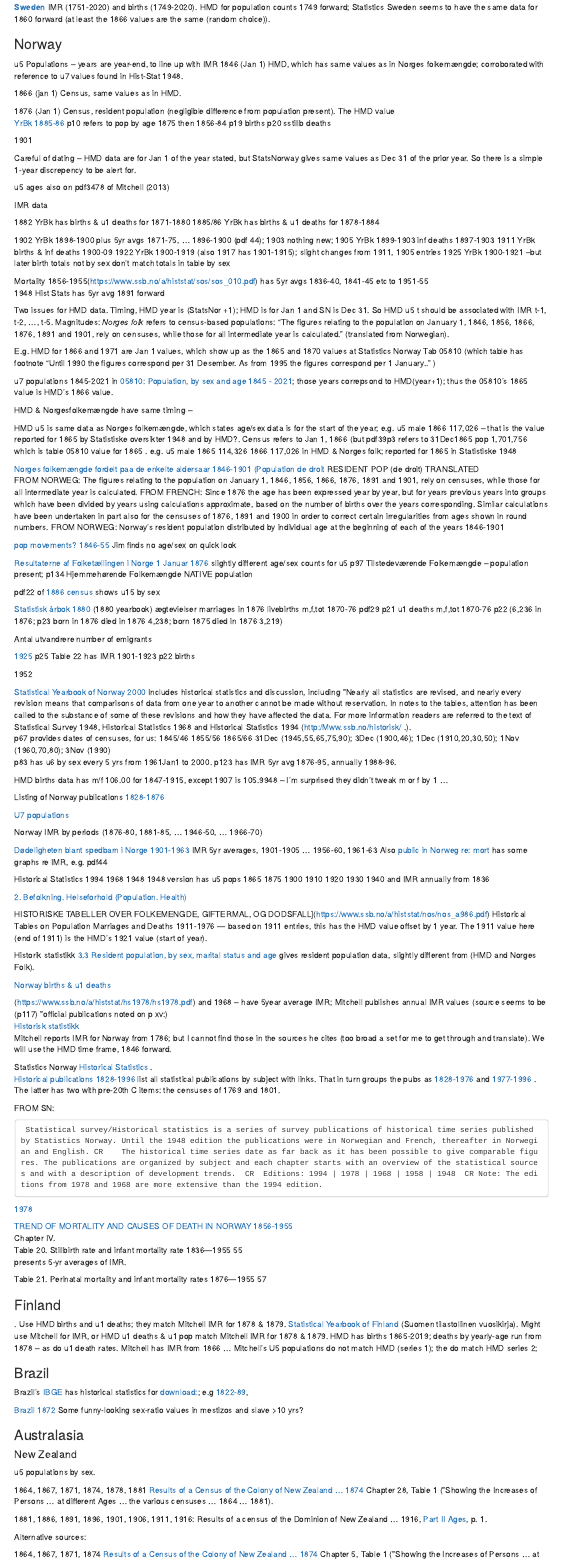
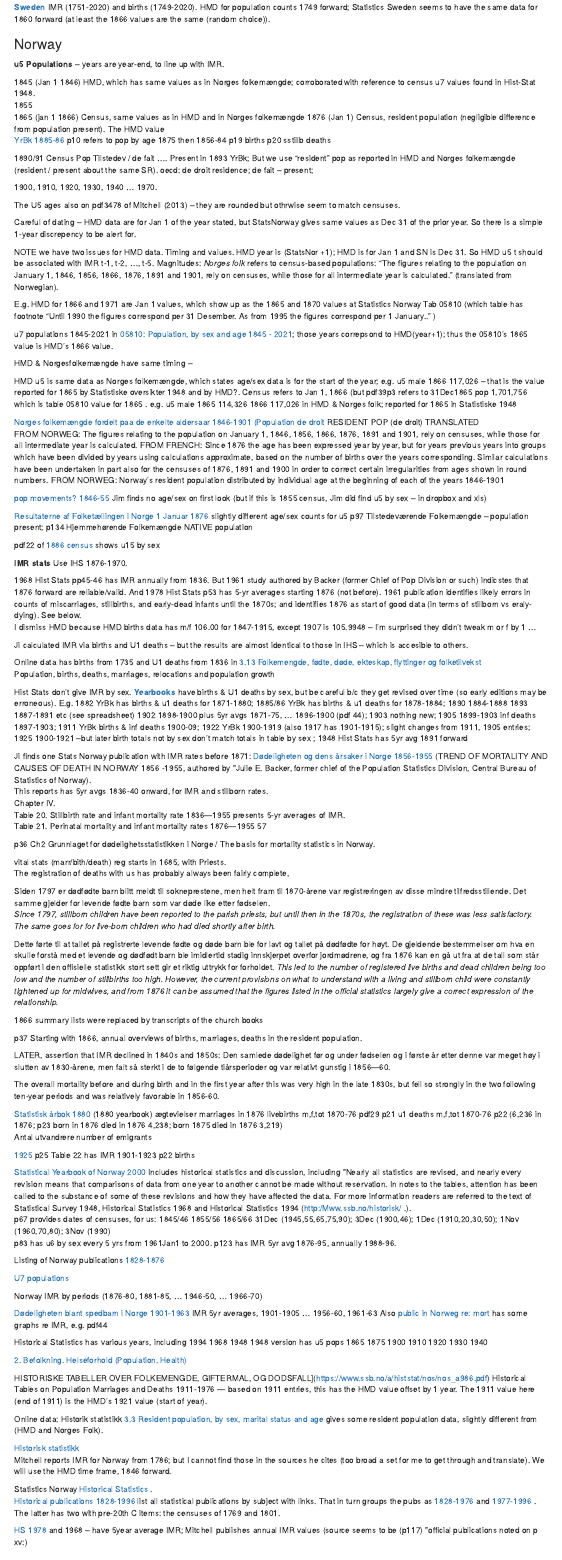
Before and after one commit to JimIrwin/Dreadful, an R Markdown document (SSMMdatasources.Rmd): the page in a window 1100 px wide, from 2780 px down. The pictures show the output file SSMMdatasources.html that the author committed with the source, opened offline.

Commit message:
tiny update on Norway

```diff
--- a/SSMMdatasources.Rmd
+++ b/SSMMdatasources.Rmd
@@ -261,52 +261,30 @@ Monthly data in [Statistische monatschrift](https://clio.columbia.edu/catalog/ht
 
 ### Norway ###
 
-u5 Populations -- years are year-end, to line up with IMR
-1846 (Jan 1) HMD, which has same values as in Norges folkemængde; corroborated with reference to u7 values found in Hist-Stat 1948.
-
-1866 (jan 1)  Census, same values as in HMD.
-
+**u5 Populations**
+-- years are year-end, to line up with IMR.
+
+1845 (Jan 1 1846) HMD, which has same values as in Norges folkemængde; corroborated with reference to census u7 values found in Hist-Stat 1948.
+1855
+1865 (jan 1 1866)  Census, same values as in HMD and in Norges folkemængde
 1876 (Jan 1) Census, resident population (negligible difference from population present). The HMD value
 [YrBk 1885-86](https://www.ssb.no/a/histstat/aarbok/1885-1886.pdf)  p10 refers to pop by age 1875   then 1856-84 p19 births   p20 sstillb  deaths
 
-
-
-1901
-
-
+1890/91 Census Pop  Tilstedev / de fait .... Present in 1893 YrBk; But we use "resident" pop as reported in HMD and Norges folkemængde (resident / present about the same SR).  oecd: de droit residence; de fait -- present;
+
+1900, 1910, 1920, 1930, 1940 ... 1970.
+
+The U5 ages also on pdf3478 of Mitchell (2013) -- they are rounded but othrwise seem to match censuses.
 
 Careful of dating -- HMD data are for Jan 1 of the year stated, but StatsNorway gives same values as Dec 31 of the prior year. So there is a simple 1-year discrepency to be alert for.
 
-u5 ages also on pdf3478 of Mitchell (2013)
-
-IMR data
-
-
-1882 YrBk has births & u1 deaths for 1871-1880
-1885/86 YrBk has births & u1 deaths for 1878-1884
-
-1902 YrBk 1898-1900  plus 5yr avgs 1871-75, ... 1896-1900  (pdf 44); 1903 nothing new;
-1905 YrBk 1899-1903   inf deaths 1897-1903
-1911 YrBk       births & inf deaths 1900-09
-1922 YrBk 1900-1919 (also 1917 has 1901-1915); slight changes from 1911, 1905 entries
-1925 YrBk 1900-1921 --but later birth totals not by sex don't match totals in table by sex
-
-
-Mortality 1856-1955(https://www.ssb.no/a/histstat/sos/sos_010.pdf) has 5yr avgs 1836-40, 1841-45 etc to 1951-55
-1948 Hist Stats has 5yr avg 1891 forward
-
-
-
-
-
-Two issues for HMD data. Timing, HMD year is (StatsNor +1); HMD is for Jan 1 and SN is Dec 31. So HMD u5 t should be associated with IMR t-1, t-2, ..., t-5. Magnitudes: *Norges folk* refers to census-based populations: "The figures relating to the population on January 1, 1846, 1856, 1866, 1876, 1891 and 1901, rely on censuses, while those for all intermediate year is calculated." (translated from Norwegian).
+NOTE we have two issues for HMD data. Timing and values. HMD year is (StatsNor +1); HMD is for Jan 1 and SN is Dec 31. So HMD u5 t should be associated with IMR t-1, t-2, ..., t-5. Magnitudes: *Norges folk* refers to census-based populations: "The figures relating to the population on January 1, 1846, 1856, 1866, 1876, 1891 and 1901, rely on censuses, while those for all intermediate year is calculated." (translated from Norwegian).
 
 E.g. HMD for 1866 and 1971 are Jan 1 values, which show up as the 1865 and 1870 values at Statistics Norway Tab 05810 (which table has footnote "Until 1990 the figures correspond per 31 Desember. As from 1995 the figures correspond per 1 January.." )
 
 u7 populations 1845-2021 in [05810: Population, by sex and age 1845 - 2021](https://www.ssb.no/en/statbank/table/05810); those years correpsond to HMD(year+1); thus the 05810's 1865 value is HMD's 1866 value.
 
 HMD & Norgesfolkemængde have same timing --
-
 
 HMD u5 is same data as Norges folkemængde, which states age/sex data is for the start of the year; e.g. u5 male 1866 117,026 -- that is the value reported for 1865 by Statistiske oversikter 1948 and by HMD?.  Census refers to Jan 1, 1866 (but pdf39p3 refers to 31Dec1865 pop 1,701,756 which is table 05810 value for 1865 .
 e.g. u5 male 1865 114,326  1866 117,026  in HMD  & Norges folk; reported for 1865 in Statistiske 1948
@@ -317,26 +295,71 @@ FROM NORWEG: The figures relating to the population on January 1, 1846, 1856, 18
 FROM FRENCH: Since 1876 the age has been expressed year by year, but for years previous years into groups which have been divided by years using calculations approximate, based on the number of births over the years corresponding. Similar calculations have been undertaken in part also for the censuses of 1876, 1891 and 1900 in order to correct certain irregularities from ages shown in round numbers.
 FROM NORWEG: Norway's resident population distributed by individual age at the beginning of each of the years 1846-1901
 
-[pop movements? 1846-55](https://www.ssb.no/a/histstat/nos/st_16r_1846-55.pdf) Jim finds no age/sex on quick look
+[pop movements? 1846-55](https://www.ssb.no/a/histstat/nos/st_16r_1846-55.pdf) Jim finds no age/sex on first look (but if this is 1855 census, Jim did find u5 by sex -- in dropbox and xls)
 
 [Resultaterne af Folketællingen i Norge 1 Januar 1876](https://www.ssb.no/a/histstat/nos/nos_i_c1_i_1876.pdf)    slightly different age/sex counts for u5
 p97 Tilstedeværende Folkemængde -- population present;    p134 Hjemmehørende Folkemængde  NATIVE population
 
-
  pdf22 of [1886 census](https://www.ssb.no/a/histstat/nos/nos_iii_053.pdf) shows u15 by sex
+
+
+
+**IMR stats**  Use IHS 1876-1970.
+
+1968 Hist Stats pp45-46 has IMR annually from 1836. But 1961 study authored by Backer (former Chief of Pop Division or such) indicstes that 1876 forward are reliable/valid. And 1978 Hist Stats p53 has 5-yr averages starting 1876 (not before). 1961 publication identifies likely errors in counts of miscarriages, stillbirths, and early-dead infants until the 1870s; and identifies 1876 as start of good data (in terms of stillborn vs eraly-dying). See below.
+<p>I dismiss HMD because HMD births data has m/f 106.00 for 1847-1915, except 1907 is 105.9948 -- I'm surprised they didn't tweak m or f by 1 ...
+</p>
+
+Ji calculated IMR via births and U1 deaths -- but the results are almost identical to those in IHS -- which is accesible to others.
+
+<p>Online data has births from 1735 and U1 deaths from 1836 in [3.13 Folkemengde, fødte, døde, ekteskap, flyttinger og folketilvekst](https://www.ssb.no/a/histstat/tabeller/3-13.html#)
+<br>Population, births, deaths, marriages, relocations and population growth
+</p>
+<p>Hist Stats don't give IMR by sex. [**Yearbooks**](https://www.ssb.no/a/histstat/aarbok/) have births & U1 deaths by sex, but be careful b/c they get revised over time (so early editions may be erroneous).
+E.g. 1882 YrBk has births & u1 deaths for 1871-1880; 1885/86 YrBk has births & u1 deaths for 1878-1884;
+1890 1884-1888
+1893 1887-1891
+etc (see spreadsheet)
+1902 1898-1900  plus 5yr avgs 1871-75, ... 1896-1900  (pdf 44); 1903 nothing new;
+1905 1899-1903   inf deaths 1897-1903; 1911 YrBk       births & inf deaths 1900-09; 1922 YrBk 1900-1919 (also 1917 has 1901-1915); slight changes from 1911, 1905 entries;
+1925 1900-1921 --but later birth totals not by sex don't match totals in table by sex ; 1948 Hist Stats has 5yr avg 1891 forward
+<p>
+Ji finds one Stats Norway publication with IMR rates before 1871: [Dødeligheten og dens årsaker i Norge 1856-1955](https://www.ssb.no/a/histstat/sos/sos_010.pdf) (TREND OF MORTALITY
+AND CAUSES OF DEATH IN NORWAY
+1856 -1955, authored by "Julie E. Backer, former chief of the Population Statistics Division, Central Bureau of Statistics of Norway).
+This reports has 5yr avgs 1836-40 onward, for IMR and stillborn rates.
+Chapter IV.
+Table 20. Stillbirth rate and infant mortality rate 1836—1955 presents 5-yr averages of IMR.
+Table 21. Perinatal mortality and infant mortality rates 1876—1955 57
+
+p36 Ch2   Grunnlaget for dødelighetsstatistikken i Norge / The basis for mortality statistics in Norway.
+
+vital stats (marr/bith/death) reg starts in 1685, with Priests.
+The registration of deaths with us has probably always been fairly complete,
+
+Siden 1797 er dødfødte barn blitt meldt til sokneprestene, men helt fram til 1870-årene var registreringen av disse mindre tilfredsstillende. Det samme gjelder for levende fødte barn som var døde like etter fødselen.
+*Since 1797, stillborn children have been reported to the parish priests, but until then In the 1870s, the registration of these was less satisfactory. The same goes for for live-born children who had died shortly after birth.*
+
+Dette førte til at tallet på registrerte levende fødte og døde barn ble for lavt og tallet på dødfødte for høyt. De gjeldende bestemmelser om hva en skulle forstå med et levende og dødfødt barn ble imidlertid stadig innskjerpet overfor jordmødrene, og fra 1876 kan en gå ut fra at de tall som står oppført i den offisielle statistikk stort sett gir et riktig uttrykk for forholdet.
+*This led to the number of registered live births and dead children being too low and the number of stillbirths too high. However, the current provisions on what to understand with a living and stillborn child were constantly tightened up for midwives, and from 1876 it can be assumed that the figures listed in the official statistics largely give a correct expression of the relationship.*
+
+1866 summary lists were replaced by transcripts of the church books
+
+p37 Starting with 1866, annual overviews of births, marriages, deaths in the resident population.
+
+LATER, assertion that IMR declined in 1840s and 1850s:  Den samlede dødelighet før og under fødselen og i første år etter denne var meget høy i slutten av 1830-årene, men falt så sterkt i de to følgende tiårsperioder og var relativt gunstig i 1856—60.
+
+The overall mortality before and during birth and in the first year after this was very high in the late 1830s, but fell so strongly in the two following ten-year periods and was relatively favorable in 1856-60.
 
 
 [Statistisk årbok 1880](https://www.ssb.no/a/histstat/aarbok/1880.pdf)  (1880 yearbook)
 ægtevielser marriages in 1876
 livebirths m,f,tot 1870-76 pdf29 p21
 u1 deaths m,f,tot 1870-76 p22 (6,236 in 1876; p23 born in 1876 died in 1876 4,238; born 1875 died in 1876 3,219)
-
 Antal utvandrere  number of emigrants
 
-
 [1925](https://www.ssb.no/a/histstat/aarbok/1925.pdf)  p25 Table 22 has IMR 1901-1923  p22 births
 
-1952
 
 [Statistical Yearbook of Norway 2000](https://www.ssb.no/a/en/histstat/aarbok/2000_en.pdf) Includes historical statistics and discussion, including "Nearly all statistics are revised, and nearly every revision means that comparisons of data from one year to another cannot be made without reservation. In notes to the tables, attention has been called to the substance of some of these revisions and how they have affected the data. For more information readers are referred to the text of Statistical Survey 1948, Historical Statistics 1968 and Historical Statistics 1994 (http:/Mww.ssb.no/historisk/ .).
 p67 provides dates of censuses, for us: 1845/46  1855/56 1865/66  31Dec (1945,55,65,75,90); 3Dec (1900,46); 1Dec (1910,20,30,50); 1Nov (1960,70,80); 3Nov (1990)
@@ -344,11 +367,6 @@ p83 has u6 by sex every 5 yrs from 1961Jan1 to 2000.    p123 has IMR 5yr avg 187
 
 
 
-
-HMD births data has m/f 106.00 for 1847-1915, except 1907 is 105.9948 -- I'm surprised they didn't tweak m or f by 1 ...
-
-
-
 Listing of Norway publications [1828-1876](https://www.ssb.no/a/english/histstat/publications/)
 
 
@@ -359,23 +377,16 @@ Norway IMR by periods (1876-80, 1881-85, ... 1946-50, ... 1966-70)
 [Dødeligheten blant spedbarn i Norge 1901-1963](https://www.ssb.no/a/histstat/sos/sos_017.pdf)  IMR 5yr averages, 1901-1905 ... 1956-60, 1961-63    Also [public in Norweg re: mort](https://www.ssb.no/a/publikasjoner/pdf/sa94/sa94.pdf) has some graphs re IMR, e.g. pdf44
 
 
-
-Historical Statistics 1994 1968  1948
-1948 version has u5 pops 1865 1875 1900 1910 1920 1930 1940    and IMR annually from 1836
+Historical Statistics has various years, including 1994 1968  1948
+1948 version has u5 pops 1865 1875 1900 1910 1920 1930 1940
 
 [2. Befolkning. Helseforhold (Population. Health)](https://www.ssb.no/a/histstat/publikasjoner/histemne-02.html#P538_17722)
 
 
-
-
 HISTORISKE TABELLER OVER FOLKEMENGDE, GIFTERMAL, OG DODSFALL](https://www.ssb.no/a/histstat/nos/nos_a986.pdf) Historical Tables on Population Marriages and Deaths 1911-1976   --- based on 1911 entries, this has the HMD value offset by 1 year. The 1911 value here (end of 1911) is the HMD's 1921 value (start of year).
 
-Historik statistikk	[3.3 Resident population, by sex, marital status and age](https://www.ssb.no/a/histstat/tabeller/3-3-en.html)  gives resident population data, slightly different from (HMD and Norges Folk).
-
-
-[Norway births & u1 deaths](https://www.ssb.no/a/histstat/tabeller/3-13.html#)
-
-(https://www.ssb.no/a/histstat/hs1978/hs1978.pdf) and 1968 -- have 5year average IMR; Mitchell publishes annual IMR values (source seems to be (p117) "official publications noted on p xv:)
+Online data: Historik statistikk	[3.3 Resident population, by sex, marital status and age](https://www.ssb.no/a/histstat/tabeller/3-3-en.html)  gives some resident population data, slightly different from (HMD and Norges Folk).
+
 [Historisk statistikk](https://www.ssb.no/a/histstat/)
 Mitchell reports IMR for Norway from 1786; but I cannot find those in the sources he cites (too broad a set for me to get through and translate). We will use the HMD time frame, 1846 forward.
 
@@ -383,22 +394,19 @@ Mitchell reports IMR for Norway from 1786; but I cannot find those in the source
 Statistics Norway [Historical Statistics](https://www.ssb.no/a/en/histstat/) .
 [Historical publications 1828-1996](https://www.ssb.no/a/english/histstat/publications/) list all statistical publications by subject with links.   That in turn groups the pubs as [1828-1976](https://www.ssb.no/a/histstat/publikasjoner/histemne-02.html) and [1977-1996](https://www.ssb.no/a/english/histstat/publications/ereg77-96_en.html#02) . The latter has two with pre-20th C items: the censuses of 1769 and 1801.
 
-
-FROM SN:
+[HS 1978](https://www.ssb.no/a/histstat/hs1978/hs1978.pdf) and 1968 -- have 5year average IMR; Mitchell publishes annual IMR values (source seems to be (p117) "official publications noted on p xv:)
+
+
+
+FROM Stat Norway:
 
      Statistical survey/Historical statistics is a series of survey publications of historical time series published by Statistics Norway. Until the 1948 edition the publications were in Norwegian and French, thereafter in Norwegian and English. CR    The historical time series date as far back as it has been possible to give comparable figures. The publications are organized by subject and each chapter starts with an overview of the statistical sources and with a description of development trends.  CR  Editions: 1994 | 1978 | 1968 | 1958 | 1948  CR Note: The editions from 1978 and 1968 are more extensive than the 1994 edition.
 
 [1978](https://www.ssb.no/a/histstat/hs1978/hs1978.pdf)
 
-[TREND OF MORTALITY AND CAUSES OF DEATH IN NORWAY 1856-1955](https://www.ssb.no/a/histstat/sos/sos_010.pdf)
-Chapter IV.
-Table 20. Stillbirth rate and infant mortality rate 1836—1955 55
-presents 5-yr averages of IMR.
-
-Table 21. Perinatal mortality and infant mortality rates 1876—1955 57
-
-
-
+
+Drake [Population and Society in Norway](https://archive.org/details/populationsociet0000drak)
+p94 Table 4.14 shows (for year 1832-38) inland IMR rates between 97 and 122; coastal rates between 162 and 191.
 
 ### Finland ###
 
```
Also changed, not shown: SSMMlog.Rmd (+5 -0 lines), SSMMdatasources.html, SSMMlog.html.
